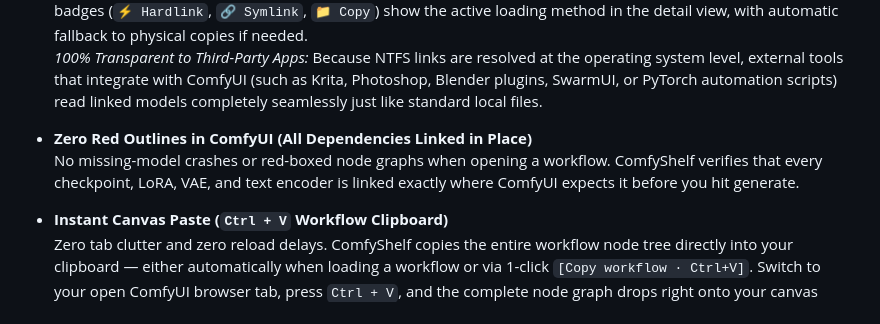
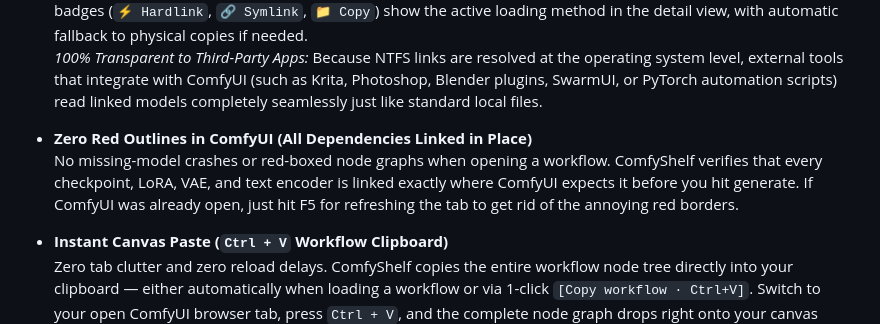
Before and after one commit to Reaaaaa/ComfyShelf, a Markdown page: README.md, the part around the change. Rendered like a GitHub page.

Commit message:
Update README.md
sentence added

```diff
--- a/README.md
+++ b/README.md
@@ -34,7 +34,7 @@ Park unused workflows on secondary storage, free up SSD space with confidence, a
   *100% Transparent to Third-Party Apps:* Because NTFS links are resolved at the operating system level, external tools that integrate with ComfyUI (such as Krita, Photoshop, Blender plugins, SwarmUI, or PyTorch automation scripts) read linked models completely seamlessly just like standard local files.
 
 - **Zero Red Outlines in ComfyUI (All Dependencies Linked in Place)**
-  No missing-model crashes or red-boxed node graphs when opening a workflow. ComfyShelf verifies that every checkpoint, LoRA, VAE, and text encoder is linked exactly where ComfyUI expects it before you hit generate.
+  No missing-model crashes or red-boxed node graphs when opening a workflow. ComfyShelf verifies that every checkpoint, LoRA, VAE, and text encoder is linked exactly where ComfyUI expects it before you hit generate. If ComfyUI was already open, just hit F5 for refreshing the tab to get rid of the annoying red borders.
 
 - **Instant Canvas Paste (`Ctrl + V` Workflow Clipboard)**
   Zero tab clutter and zero reload delays. ComfyShelf copies the entire workflow node tree directly into your clipboard — either automatically when loading a workflow or via 1-click `[Copy workflow · Ctrl+V]`. Switch to your open ComfyUI browser tab, press `Ctrl + V`, and the complete node graph drops right onto your canvas ready to generate.
```
